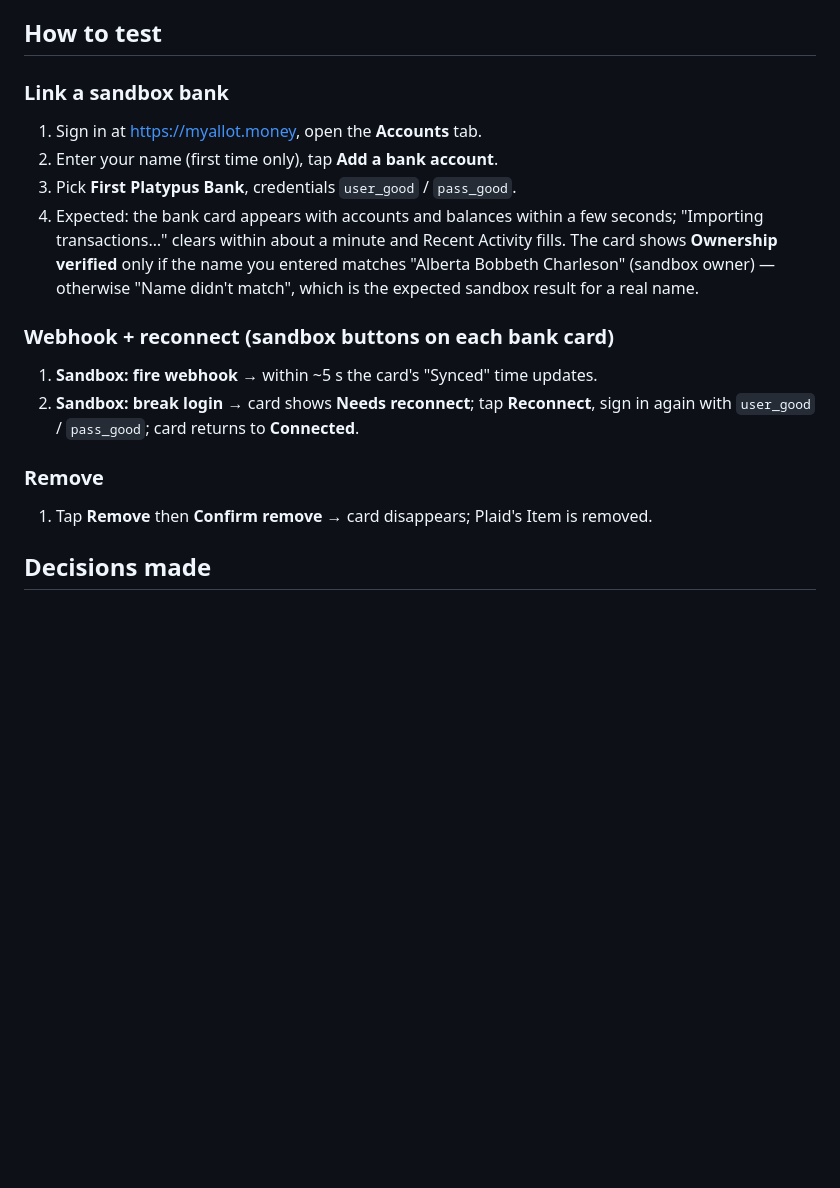
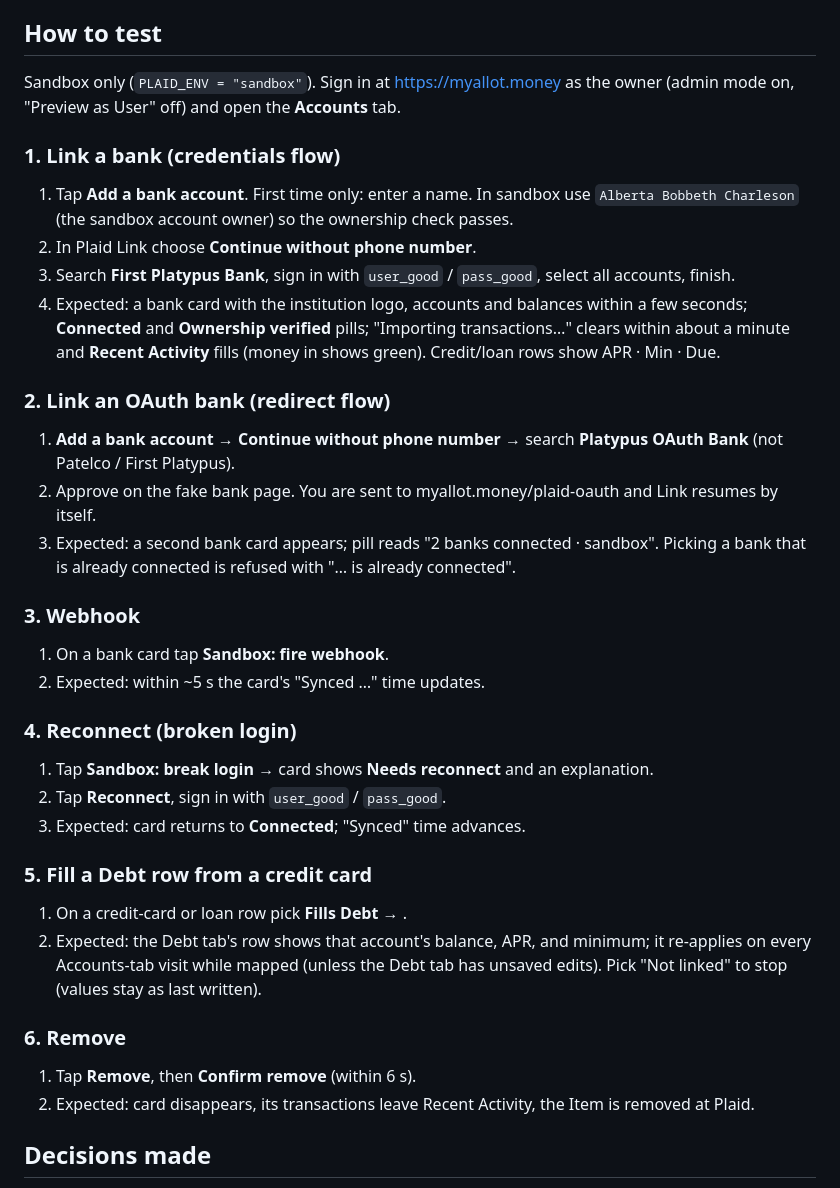
Before and after one commit to bryanatarama/allot, a Markdown page: PLAID_PLAN.md, the part around the change. Rendered like a GitHub page; blank space fills up the shorter version.

Commit message:
PLAID_PLAN.md: sandbox test script after round-2 acceptance
Co-Authored-By: Claude Fable 5.1 <noreply@anthropic.com>

```diff
--- a/PLAID_PLAN.md
+++ b/PLAID_PLAN.md
@@ -163,23 +163,47 @@ changes invalidate it.
 
 ## How to test
 
-### Link a sandbox bank
-1. Sign in at https://myallot.money, open the **Accounts** tab.
-2. Enter your name (first time only), tap **Add a bank account**.
-3. Pick **First Platypus Bank**, credentials `user_good` / `pass_good`.
-4. Expected: the bank card appears with accounts and balances within a few seconds;
-   "Importing transactions…" clears within about a minute and Recent Activity fills.
-   The card shows **Ownership verified** only if the name you entered matches
-   "Alberta Bobbeth Charleson" (sandbox owner) — otherwise "Name didn't match", which
-   is the expected sandbox result for a real name.
+Sandbox only (`PLAID_ENV = "sandbox"`). Sign in at https://myallot.money as the owner
+(admin mode on, "Preview as User" off) and open the **Accounts** tab.
 
-### Webhook + reconnect (sandbox buttons on each bank card)
-1. **Sandbox: fire webhook** → within ~5 s the card's "Synced" time updates.
-2. **Sandbox: break login** → card shows **Needs reconnect**; tap **Reconnect**, sign in
-   again with `user_good` / `pass_good`; card returns to **Connected**.
+### 1. Link a bank (credentials flow)
+1. Tap **Add a bank account**. First time only: enter a name. In sandbox use
+   `Alberta Bobbeth Charleson` (the sandbox account owner) so the ownership check passes.
+2. In Plaid Link choose **Continue without phone number**.
+3. Search **First Platypus Bank**, sign in with `user_good` / `pass_good`, select all
+   accounts, finish.
+4. Expected: a bank card with the institution logo, accounts and balances within a few
+   seconds; **Connected** and **Ownership verified** pills; "Importing transactions…"
+   clears within about a minute and **Recent Activity** fills (money in shows green).
+   Credit/loan rows show APR · Min · Due.
 
-### Remove
-1. Tap **Remove** then **Confirm remove** → card disappears; Plaid's Item is removed.
+### 2. Link an OAuth bank (redirect flow)
+1. **Add a bank account** → **Continue without phone number** → search
+   **Platypus OAuth Bank** (not Patelco / First Platypus).
+2. Approve on the fake bank page. You are sent to myallot.money/plaid-oauth and Link
+   resumes by itself.
+3. Expected: a second bank card appears; pill reads "2 banks connected · sandbox".
+   Picking a bank that is already connected is refused with "… is already connected".
+
+### 3. Webhook
+1. On a bank card tap **Sandbox: fire webhook**.
+2. Expected: within ~5 s the card's "Synced …" time updates.
+
+### 4. Reconnect (broken login)
+1. Tap **Sandbox: break login** → card shows **Needs reconnect** and an explanation.
+2. Tap **Reconnect**, sign in with `user_good` / `pass_good`.
+3. Expected: card returns to **Connected**; "Synced" time advances.
+
+### 5. Fill a Debt row from a credit card
+1. On a credit-card or loan row pick **Fills Debt → <category>**.
+2. Expected: the Debt tab's row shows that account's balance, APR, and minimum; it
+   re-applies on every Accounts-tab visit while mapped (unless the Debt tab has unsaved
+   edits). Pick "Not linked" to stop (values stay as last written).
+
+### 6. Remove
+1. Tap **Remove**, then **Confirm remove** (within 6 s).
+2. Expected: card disappears, its transactions leave Recent Activity, the Item is
+   removed at Plaid.
 
 ## Decisions made
 
```
